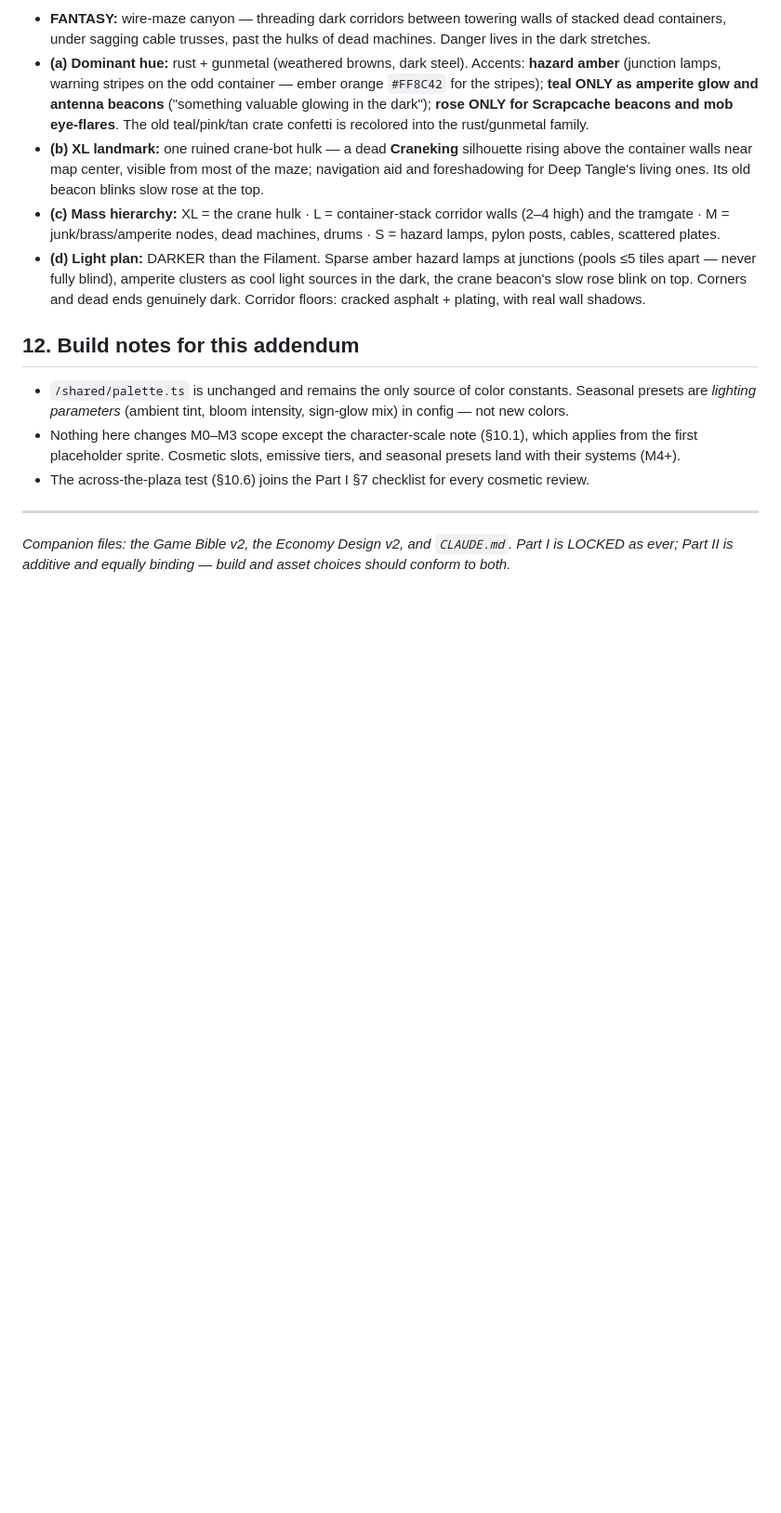
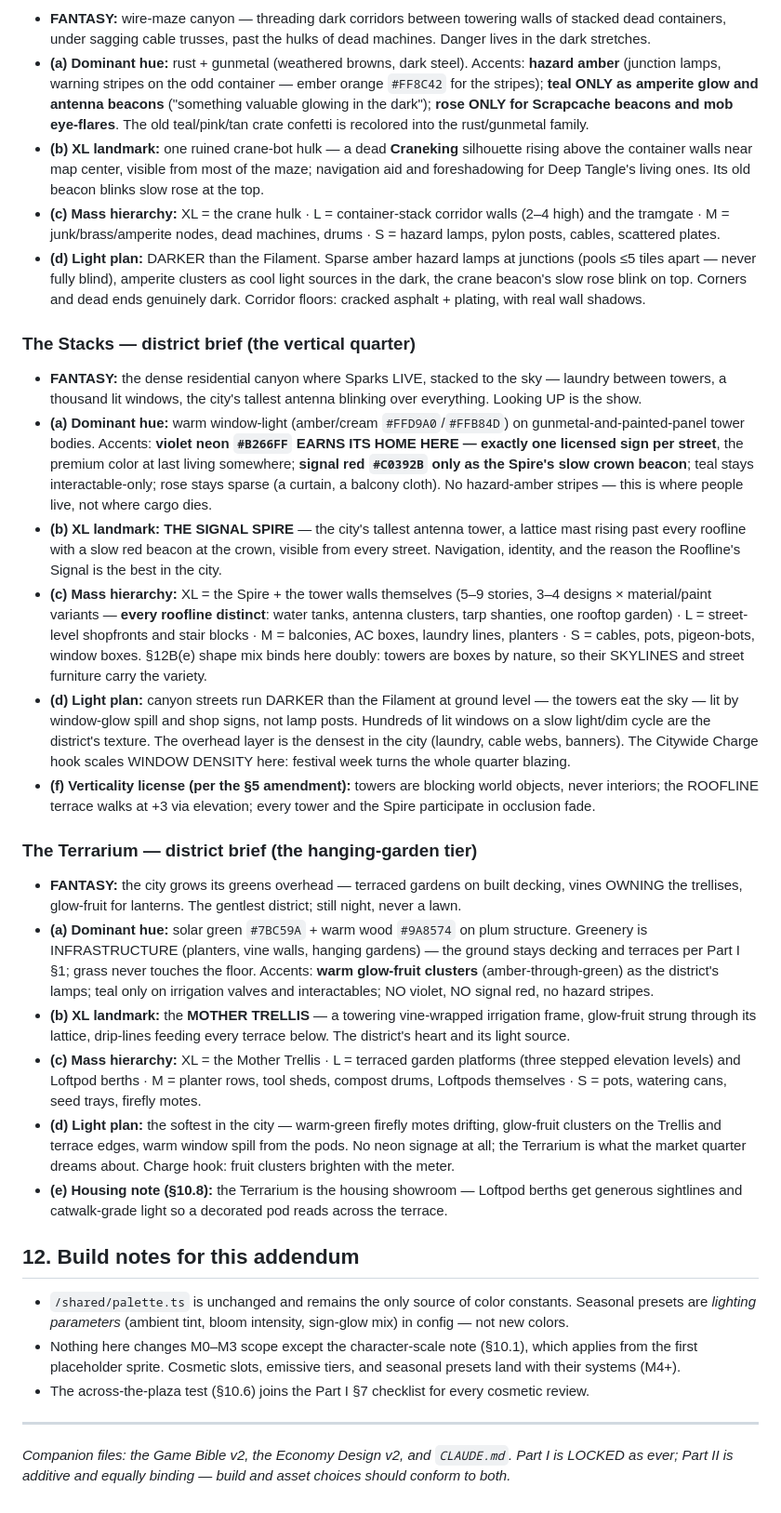
Before and after one commit to keycho/Amperia, a Markdown page: ART-DIRECTION_1.md, the part around one of its changes. Shown at 93% size. GitHub-like rendering; blank space fills up the shorter version.

Commit message:
districts block: ART-DIRECTION briefs — the Stacks + the Terrarium
- Part I §5 amendment (binding): tall structures may exist as BLOCKING
  world objects (never interiors); walkable levels may ride +2/+3 via
  the elevation system; anything that can occlude the player requires
  occlusion fade
- §12B brief: THE STACKS — warm window-light on gunmetal/painted towers,
  violet neon's one licensed sign per street, the Signal Spire XL with
  its slow red crown beacon, distinct rooflines, window light/dim cycle,
  Charge scales window density, canyon streets darker than the Filament
- §12B brief: THE TERRARIUM — solarGreen + warm wood on plum, greenery
  as infrastructure (never lawn), the Mother Trellis XL with glow-fruit
  lights, three stepped terrace levels, firefly light plan, housing
  showroom sightlines for Loftpod berths

```diff
--- a/ART-DIRECTION_1.md
+++ b/ART-DIRECTION_1.md
@@ -182,6 +194,67 @@ same-sized props in ANY district. The brief defines:
   rose blink on top. Corners and dead ends genuinely dark. Corridor
   floors: cracked asphalt + plating, with real wall shadows.
 
+### The Stacks — district brief (the vertical quarter)
+
+- **FANTASY:** the dense residential canyon where Sparks LIVE, stacked to
+  the sky — laundry between towers, a thousand lit windows, the city's
+  tallest antenna blinking over everything. Looking UP is the show.
+- **(a) Dominant hue:** warm window-light (amber/cream `#FFD9A0`/`#FFB84D`)
+  on gunmetal-and-painted-panel tower bodies. Accents: **violet neon
+  `#B266FF` EARNS ITS HOME HERE — exactly one licensed sign per street**,
+  the premium color at last living somewhere; **signal red `#C0392B` only
+  as the Spire's slow crown beacon**; teal stays interactable-only; rose
+  stays sparse (a curtain, a balcony cloth). No hazard-amber stripes —
+  this is where people live, not where cargo dies.
+- **(b) XL landmark:** **THE SIGNAL SPIRE** — the city's tallest antenna
+  tower, a lattice mast rising past every roofline with a slow red beacon
+  at the crown, visible from every street. Navigation, identity, and the
+  reason the Roofline's Signal is the best in the city.
+- **(c) Mass hierarchy:** XL = the Spire + the tower walls themselves
+  (5–9 stories, 3–4 designs × material/paint variants — **every roofline
+  distinct**: water tanks, antenna clusters, tarp shanties, one rooftop
+  garden) · L = street-level shopfronts and stair blocks · M = balconies,
+  AC boxes, laundry lines, planters · S = cables, pots, pigeon-bots,
+  window boxes. §12B(e) shape mix binds here doubly: towers are boxes by
+  nature, so their SKYLINES and street furniture carry the variety.
+- **(d) Light plan:** canyon streets run DARKER than the Filament at
+  ground level — the towers eat the sky — lit by window-glow spill and
+  shop signs, not lamp posts. Hundreds of lit windows on a slow
+  light/dim cycle are the district's texture. The overhead layer is the
+  densest in the city (laundry, cable webs, banners). The Citywide
+  Charge hook scales WINDOW DENSITY here: festival week turns the whole
+  quarter blazing.
+- **(f) Verticality license (per the §5 amendment):** towers are blocking
+  world objects, never interiors; the ROOFLINE terrace walks at +3 via
+  elevation; every tower and the Spire participate in occlusion fade.
+
+### The Terrarium — district brief (the hanging-garden tier)
+
+- **FANTASY:** the city grows its greens overhead — terraced gardens on
+  built decking, vines OWNING the trellises, glow-fruit for lanterns.
+  The gentlest district; still night, never a lawn.
+- **(a) Dominant hue:** solar green `#7BC59A` + warm wood `#9A8574` on
+  plum structure. Greenery is INFRASTRUCTURE (planters, vine walls,
+  hanging gardens) — the ground stays decking and terraces per Part I §1;
+  grass never touches the floor. Accents: **warm glow-fruit clusters**
+  (amber-through-green) as the district's lamps; teal only on irrigation
+  valves and interactables; NO violet, NO signal red, no hazard stripes.
+- **(b) XL landmark:** the **MOTHER TRELLIS** — a towering vine-wrapped
+  irrigation frame, glow-fruit strung through its lattice, drip-lines
+  feeding every terrace below. The district's heart and its light source.
+- **(c) Mass hierarchy:** XL = the Mother Trellis · L = terraced garden
+  platforms (three stepped elevation levels) and Loftpod berths · M =
+  planter rows, tool sheds, compost drums, Loftpods themselves · S =
+  pots, watering cans, seed trays, firefly motes.
+- **(d) Light plan:** the softest in the city — warm-green firefly motes
+  drifting, glow-fruit clusters on the Trellis and terrace edges, warm
+  window spill from the pods. No neon signage at all; the Terrarium is
+  what the market quarter dreams about. Charge hook: fruit clusters
+  brighten with the meter.
+- **(e) Housing note (§10.8):** the Terrarium is the housing showroom —
+  Loftpod berths get generous sightlines and catwalk-grade light so a
+  decorated pod reads across the terrace.
+
 ## 12. Build notes for this addendum
 
 - `/shared/palette.ts` is unchanged and remains the only source of color constants. Seasonal presets are *lighting parameters* (ambient tint, bloom intensity, sign-glow mix) in config — not new colors.
```
Also changed, not shown: other parts of ART-DIRECTION_1.md (+12 -0 lines).
